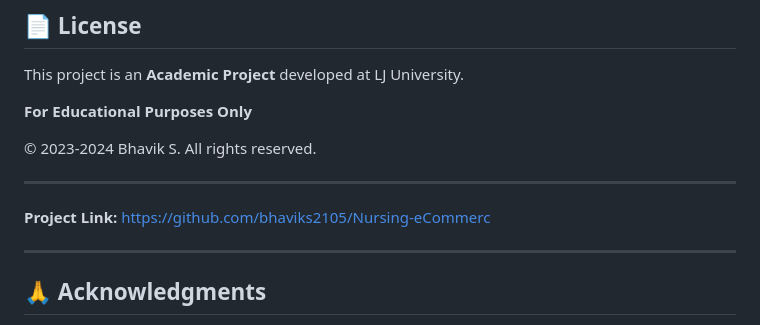
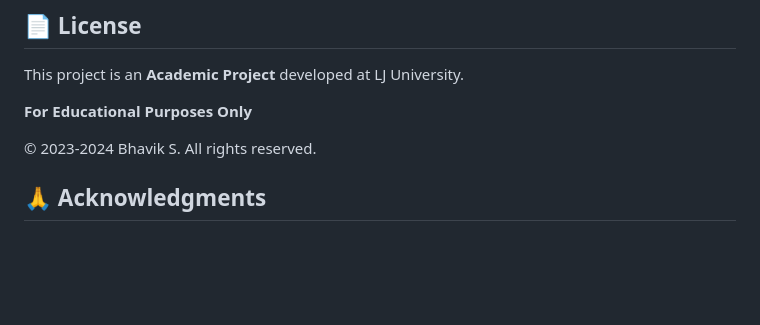
Before and after one commit to bhaviks2105/Nursing-ECommerce, a Markdown page: README.md, the part around the change. Rendered like a GitHub page; blank space fills up the shorter version.

Commit message:
Remove project link from README
Removed project link from the README file.

```diff
--- a/README.md
+++ b/README.md
@@ -618,11 +618,7 @@ This project is an **Academic Project** developed at LJ University.
 
 © 2023-2024 Bhavik S. All rights reserved.
 
----
 
-**Project Link:** [https://github.com/bhaviks2105/Nursing-eCommerc](https://github.com/bhaviks2105/Nursing-eCommerc)
-
----
 
 ## 🙏 Acknowledgments
 - **Django Community** - For excellent documentation and support
```
